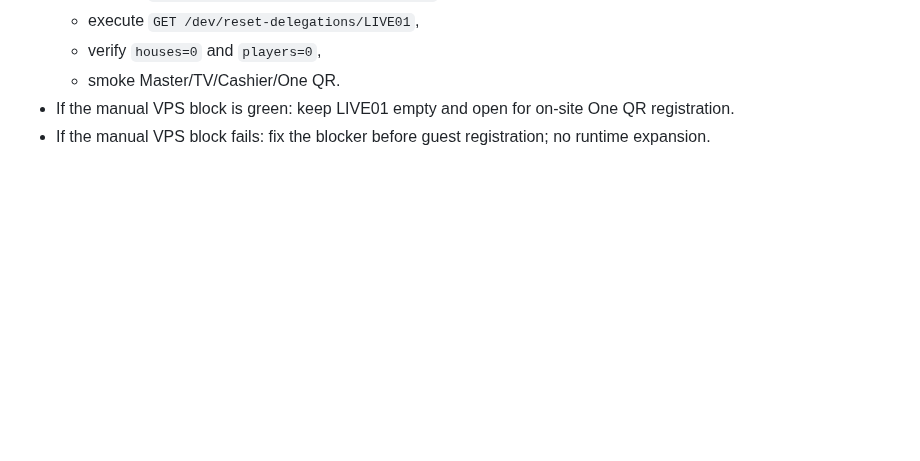
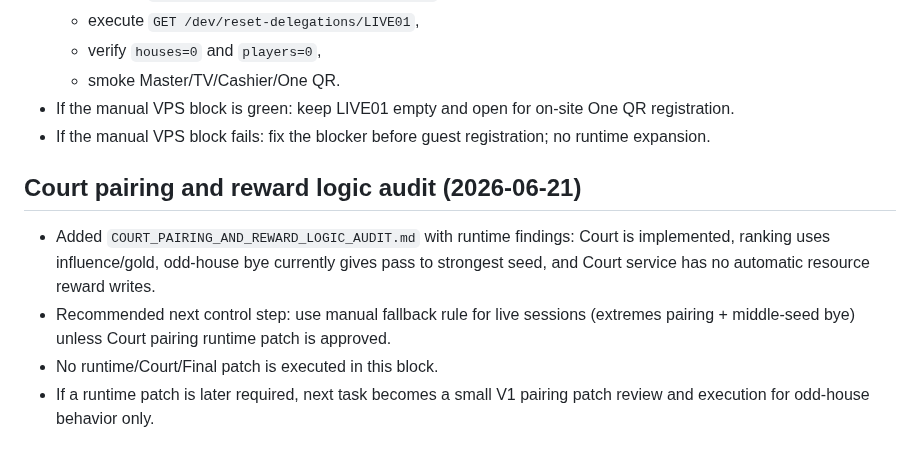
Before and after one commit to sobrabar45-droid/pristolov_mvp, a Markdown page: docs/control/NEXT_CODEX_TASK.md, the part around the change. GitHub-like rendering; blank space fills up the shorter version.

Commit message:
Audit Court pairing and reward logic

```diff
--- a/docs/control/NEXT_CODEX_TASK.md
+++ b/docs/control/NEXT_CODEX_TASK.md
@@ -149,3 +149,11 @@ Standalone cashier Gold Desk runtime closed in:
   - smoke Master/TV/Cashier/One QR.
 - If the manual VPS block is green: keep LIVE01 empty and open for on-site One QR registration.
 - If the manual VPS block fails: fix the blocker before guest registration; no runtime expansion.
+
+
+## Court pairing and reward logic audit (2026-06-21)
+
+- Added `COURT_PAIRING_AND_REWARD_LOGIC_AUDIT.md` with runtime findings: Court is implemented, ranking uses influence/gold, odd-house bye currently gives pass to strongest seed, and Court service has no automatic resource reward writes.
+- Recommended next control step: use manual fallback rule for live sessions (extremes pairing + middle-seed bye) unless Court pairing runtime patch is approved.
+- No runtime/Court/Final patch is executed in this block.
+- If a runtime patch is later required, next task becomes a small V1 pairing patch review and execution for odd-house behavior only.
```
Also changed, not shown: docs/control/COURT_PAIRING_AND_REWARD_LOGIC_AUDIT.md (added, +96 -0 lines).
